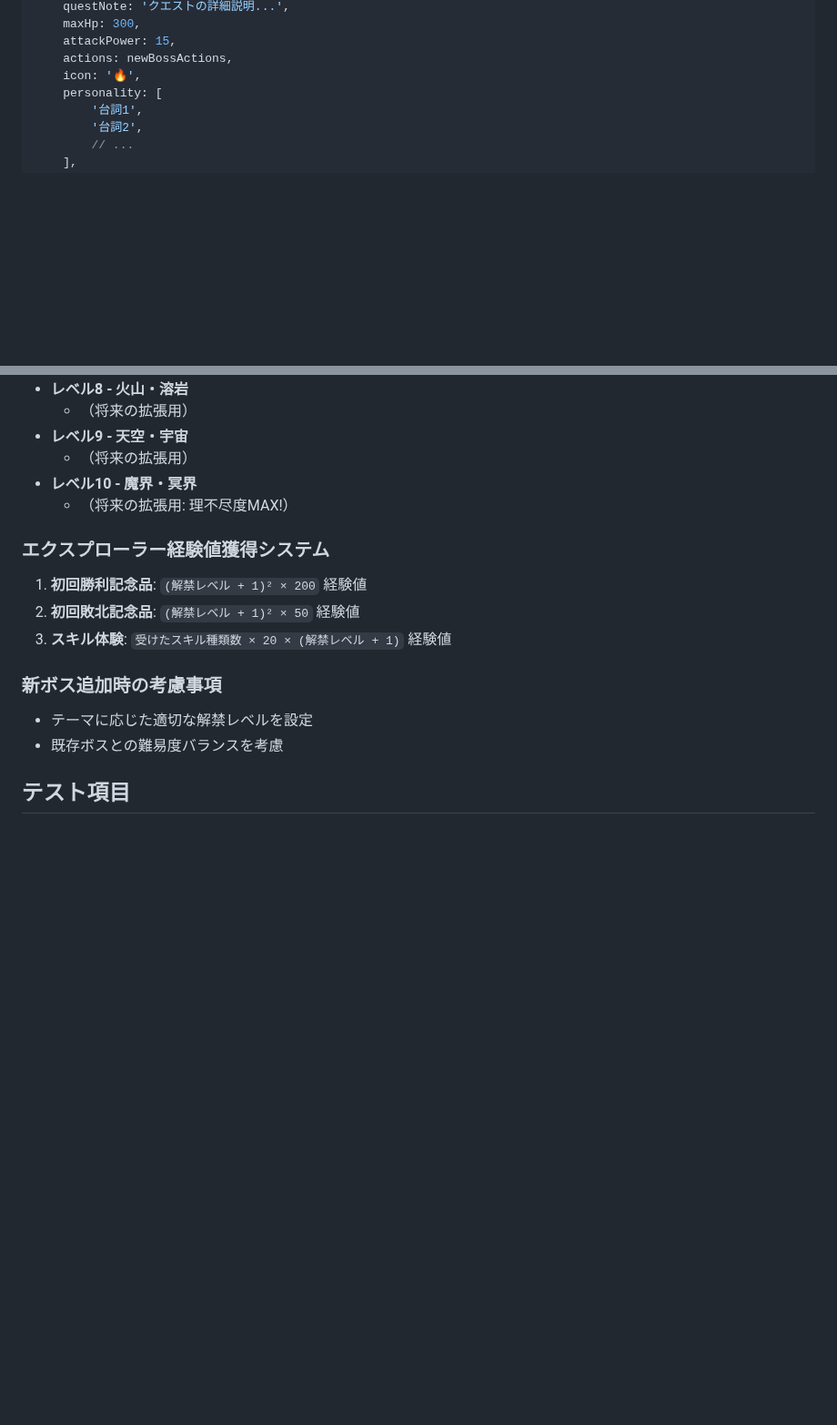
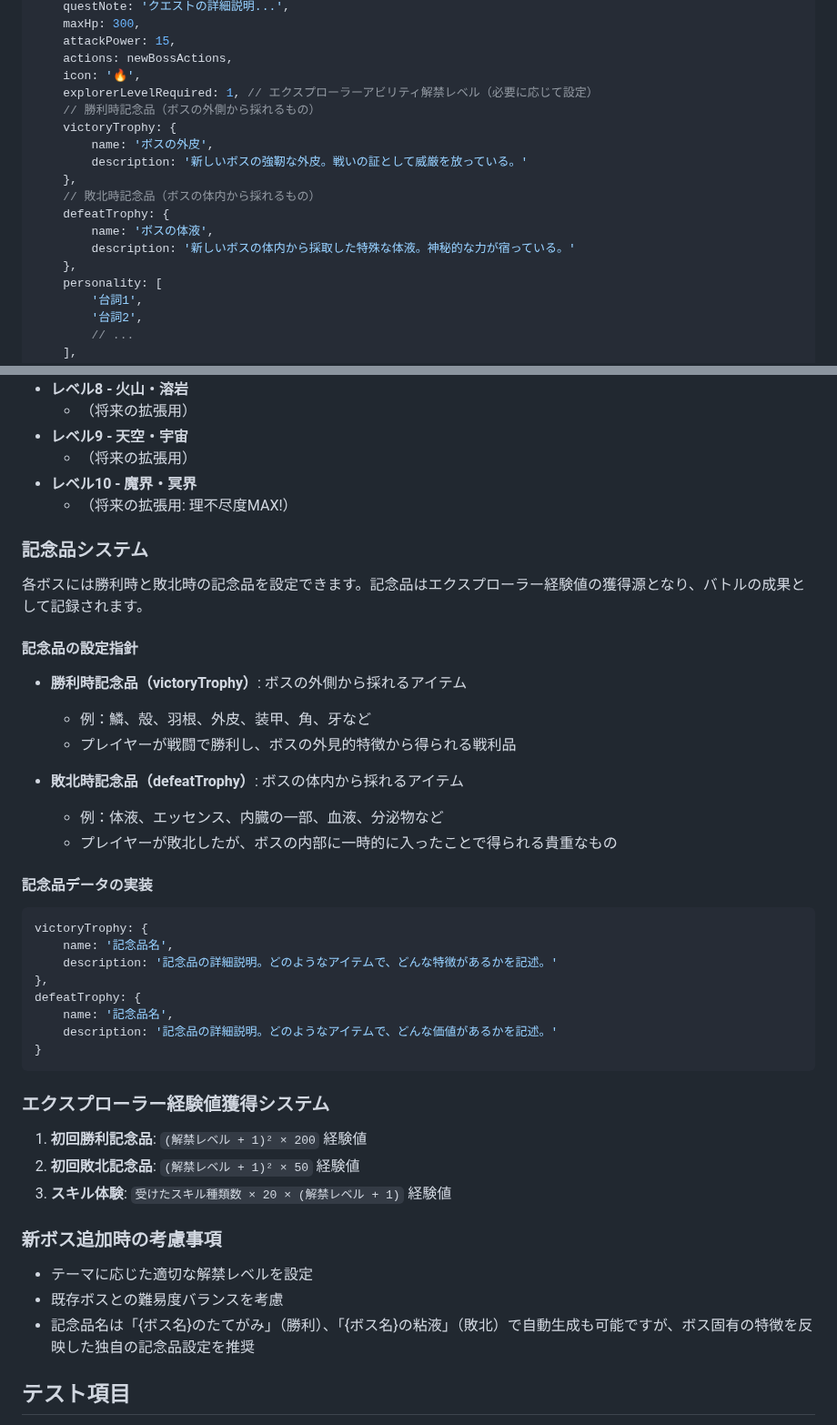
Before and after one commit to leftonbo/eel-rpg-game, a Markdown page: docs/boss-creation-guide.md, 2 parts joined by grey strips. Shown at 91% size. Rendered like a GitHub page; blank space fills up the shorter version.

Commit message:
📝 新ボスガイドに記念品システムを追加

````diff
--- a/docs/boss-creation-guide.md
+++ b/docs/boss-creation-guide.md
@@ -208,6 +208,17 @@ export const newBossData: BossData = {
     attackPower: 15,
     actions: newBossActions,
     icon: '🔥',
+    explorerLevelRequired: 1, // エクスプローラーアビリティ解禁レベル（必要に応じて設定）
+    // 勝利時記念品（ボスの外側から採れるもの）
+    victoryTrophy: {
+        name: 'ボスの外皮',
+        description: '新しいボスの強靭な外皮。戦いの証として威厳を放っている。'
+    },
+    // 敗北時記念品（ボスの体内から採れるもの）
+    defeatTrophy: {
+        name: 'ボスの体液',
+        description: '新しいボスの体内から採取した特殊な体液。神秘的な力が宿っている。'
+    },
     personality: [
         '台詞1',
         '台詞2',
@@ -591,6 +602,33 @@ explorerLevelRequired: 8-10
 - **レベル10 - 魔界・冥界**
   - （将来の拡張用: 理不尽度MAX!）
 
+### 記念品システム
+
+各ボスには勝利時と敗北時の記念品を設定できます。記念品はエクスプローラー経験値の獲得源となり、バトルの成果として記録されます。
+
+#### 記念品の設定指針
+
+- **勝利時記念品（victoryTrophy）**: ボスの外側から採れるアイテム
+  - 例：鱗、殻、羽根、外皮、装甲、角、牙など
+  - プレイヤーが戦闘で勝利し、ボスの外見的特徴から得られる戦利品
+
+- **敗北時記念品（defeatTrophy）**: ボスの体内から採れるアイテム
+  - 例：体液、エッセンス、内臓の一部、血液、分泌物など
+  - プレイヤーが敗北したが、ボスの内部に一時的に入ったことで得られる貴重なもの
+
+#### 記念品データの実装
+
+```typescript
+victoryTrophy: {
+    name: '記念品名',
+    description: '記念品の詳細説明。どのようなアイテムで、どんな特徴があるかを記述。'
+},
+defeatTrophy: {
+    name: '記念品名',
+    description: '記念品の詳細説明。どのようなアイテムで、どんな価値があるかを記述。'
+}
+```
+
 ### エクスプローラー経験値獲得システム
 
 1. **初回勝利記念品**: `(解禁レベル + 1)² × 200` 経験値
@@ -601,6 +639,7 @@ explorerLevelRequired: 8-10
 
 - テーマに応じた適切な解禁レベルを設定
 - 既存ボスとの難易度バランスを考慮
+- 記念品名は「{ボス名}のたてがみ」（勝利）、「{ボス名}の粘液」（敗北）で自動生成も可能ですが、ボス固有の特徴を反映した独自の記念品設定を推奨
 
 ## テスト項目
 
````
